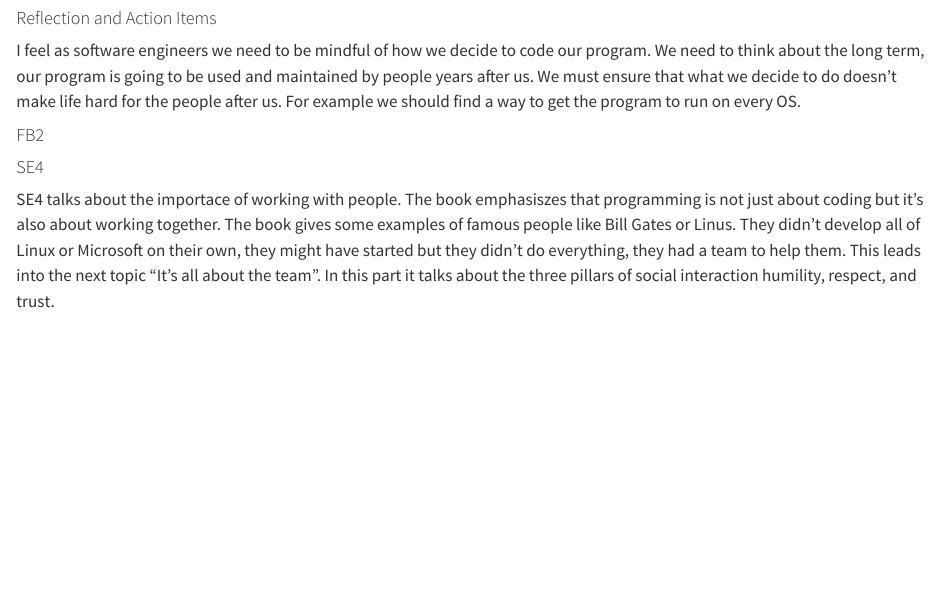
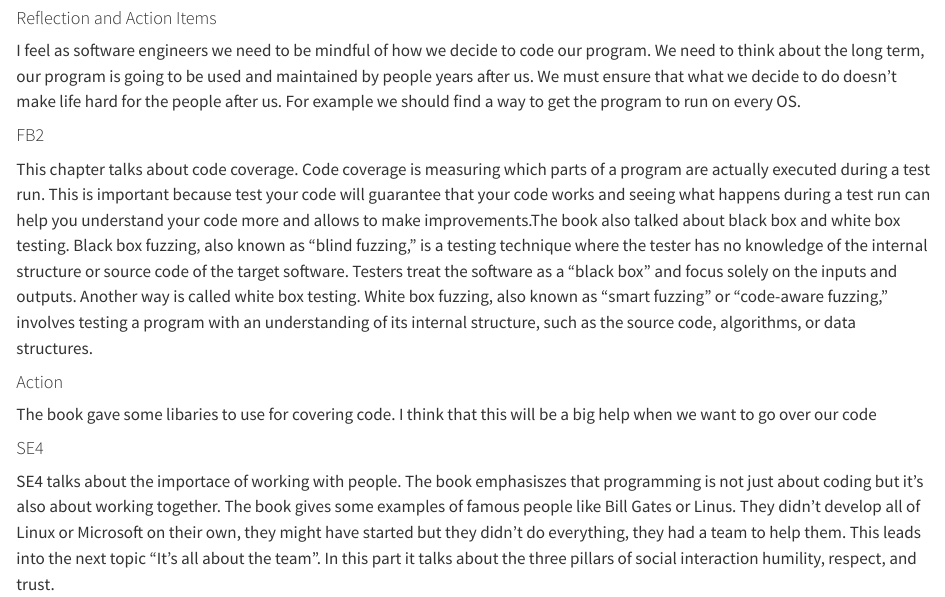
Before and after one commit to MilesF25/Website, a Quarto document (website2.qmd): the page in a window 1100 px wide, from 460 px down. Rendered offline with R 4.5, knitr and Pandoc in place of Quarto, with nearby package versions.

Commit message:
updating

```diff
--- a/website2.qmd
+++ b/website2.qmd
@@ -27,6 +27,13 @@ I feel as software engineers we need to be mindful of how we decide to code our
 
 #### FB2
 
+This chapter talks about code coverage. Code coverage is measuring which parts of a program are actually executed during a test run. This is important because test your code will guarantee that your code works and seeing what happens during a test run can help you understand your code more and allows to make improvements.The book also talked about black box and white box testing. Black box fuzzing, also known as "blind fuzzing," is a testing technique where the tester has no knowledge of the internal structure or source code of the target software. Testers treat the software as a "black box" and focus solely on the inputs and outputs. Another way is called white box testing. White box fuzzing, also known as "smart fuzzing" or "code-aware fuzzing," involves testing a program with an understanding of its internal structure, such as the source code, algorithms, or data structures.
+
+
+#### Action
+
+The book gave some libaries to use for covering code. I think that this will be a big help when we want to go over our code
+
 
 
 
```
